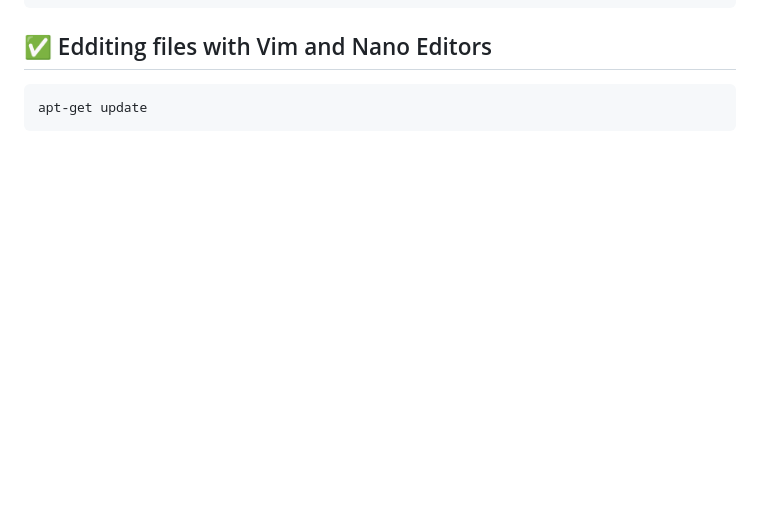
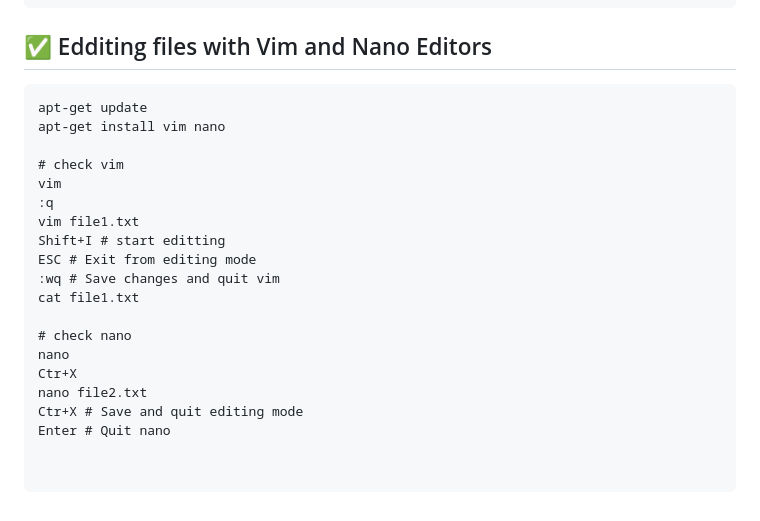
Before and after one commit to tanquangduong/master-docker-dev, a Markdown page: README.md, the part around the change. GitHub-like rendering; blank space fills up the shorter version.

Commit message:
:dizzy: Linux editor - Vim, Nano

````diff
--- a/README.md
+++ b/README.md
@@ -444,4 +444,23 @@ touch --help
 ## ✅ Edditing files with Vim and Nano Editors
 ```
 apt-get update
+apt-get install vim nano
+
+# check vim
+vim
+:q
+vim file1.txt
+Shift+I # start editting
+ESC # Exit from editing mode
+:wq # Save changes and quit vim
+cat file1.txt
+
+# check nano
+nano
+Ctr+X
+nano file2.txt
+Ctr+X # Save and quit editing mode
+Enter # Quit nano
+
+
 ```
````
